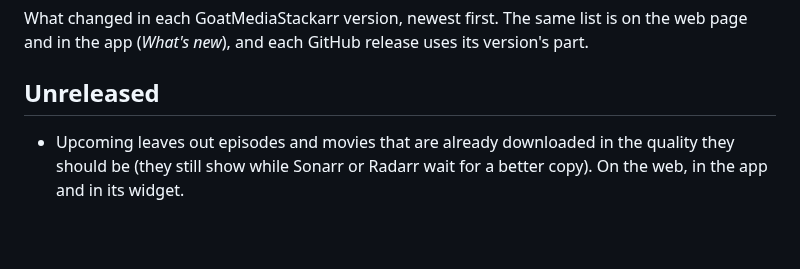
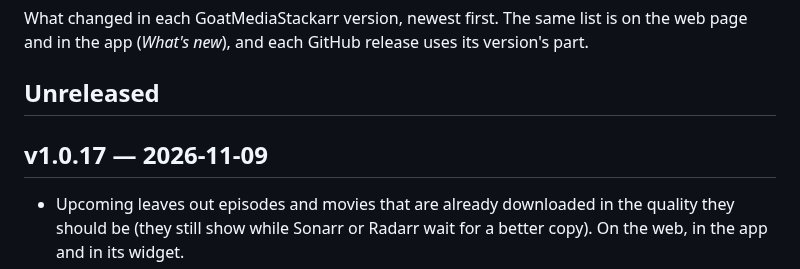
Before and after one commit to bdlnaredi/goatmediastackarr, a Markdown page: CHANGELOG.md, the part around the change. GitHub-like rendering; blank space fills up the shorter version.

Commit message:
Changelog: v1.0.17

```diff
--- a/CHANGELOG.md
+++ b/CHANGELOG.md
@@ -3,6 +3,8 @@
 What changed in each GoatMediaStackarr version, newest first. The same list is on the web page and in the app (*What's new*), and each GitHub release uses its version's part.
 
 ## Unreleased
+
+## v1.0.17 — 2026-11-09
 
 - Upcoming leaves out episodes and movies that are already downloaded in the quality they should be (they still show while Sonarr or Radarr wait for a better copy). On the web, in the app and in its widget.
 - Stats: only admins see everyone's viewing. Anyone else sees their own plays, charts and history, and at the bottom the server's most watched movies and shows and most active viewers, counted only in the libraries they can open. Before, someone with a password account (not Sign in with Plex) saw the whole server.
```
